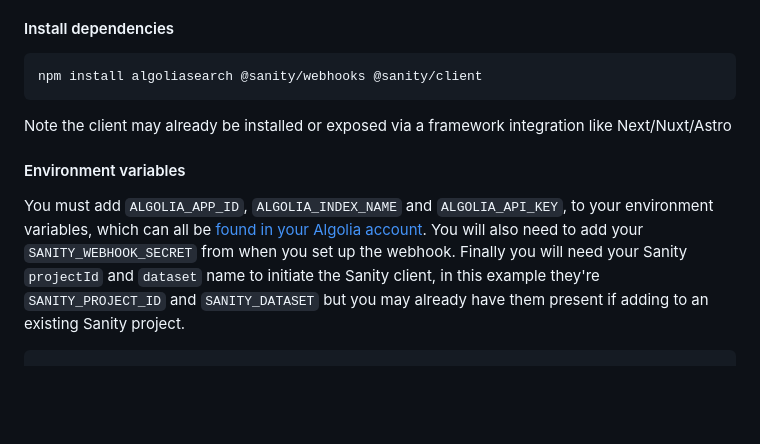
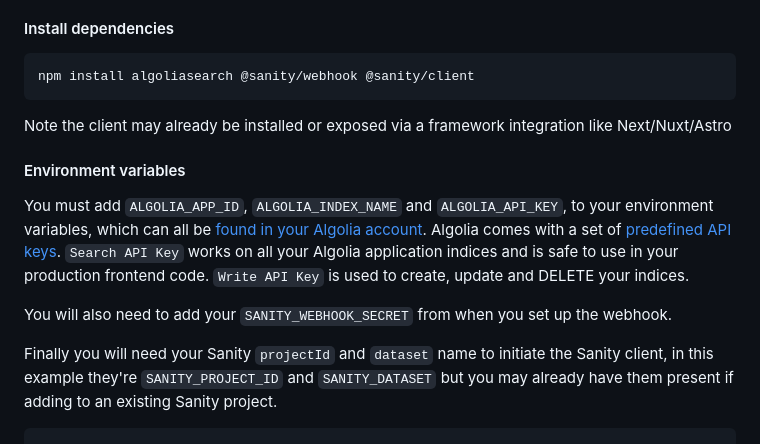
Before and after one commit to sanity-io/sanity-algolia, a Markdown page: README.md, the part around the change. Rendered like a GitHub page; blank space fills up the shorter version.

````diff
--- a/README.md
+++ b/README.md
@@ -75,14 +75,17 @@ This example can be used as-is for a NextJS App Router route handler, but you ca
 #### Install dependencies
 
 ```bash
-npm install algoliasearch @sanity/webhooks @sanity/client
+npm install algoliasearch @sanity/webhook @sanity/client
 ```
 
 Note the client may already be installed or exposed via a framework integration like Next/Nuxt/Astro
 
 #### Environment variables
 
-You must add `ALGOLIA_APP_ID`, `ALGOLIA_INDEX_NAME` and `ALGOLIA_API_KEY`, to your environment variables, which can all be [found in your Algolia account](https://www.algolia.com/doc/guides/security/api-keys/#create-and-manage-your-api-keys). You will also need to add your `SANITY_WEBHOOK_SECRET` from when you set up the webhook.
+You must add `ALGOLIA_APP_ID`, `ALGOLIA_INDEX_NAME` and `ALGOLIA_API_KEY`, to your environment variables, which can all be [found in your Algolia account](https://www.algolia.com/doc/guides/security/api-keys/#create-and-manage-your-api-keys). Algolia comes with a set of [predefined API keys](https://www.algolia.com/doc/guides/security/api-keys/). `Search API Key` works on all your Algolia application indices and is safe to use in your production frontend code. `Write API Key` is used to create, update and DELETE your indices.
+
+You will also need to add your `SANITY_WEBHOOK_SECRET` from when you set up the webhook.
+
 Finally you will need your Sanity `projectId` and `dataset` name to initiate the Sanity client, in this example they're `SANITY_PROJECT_ID` and `SANITY_DATASET` but you may already have them present if adding to an existing Sanity project.
 
 ```
````
